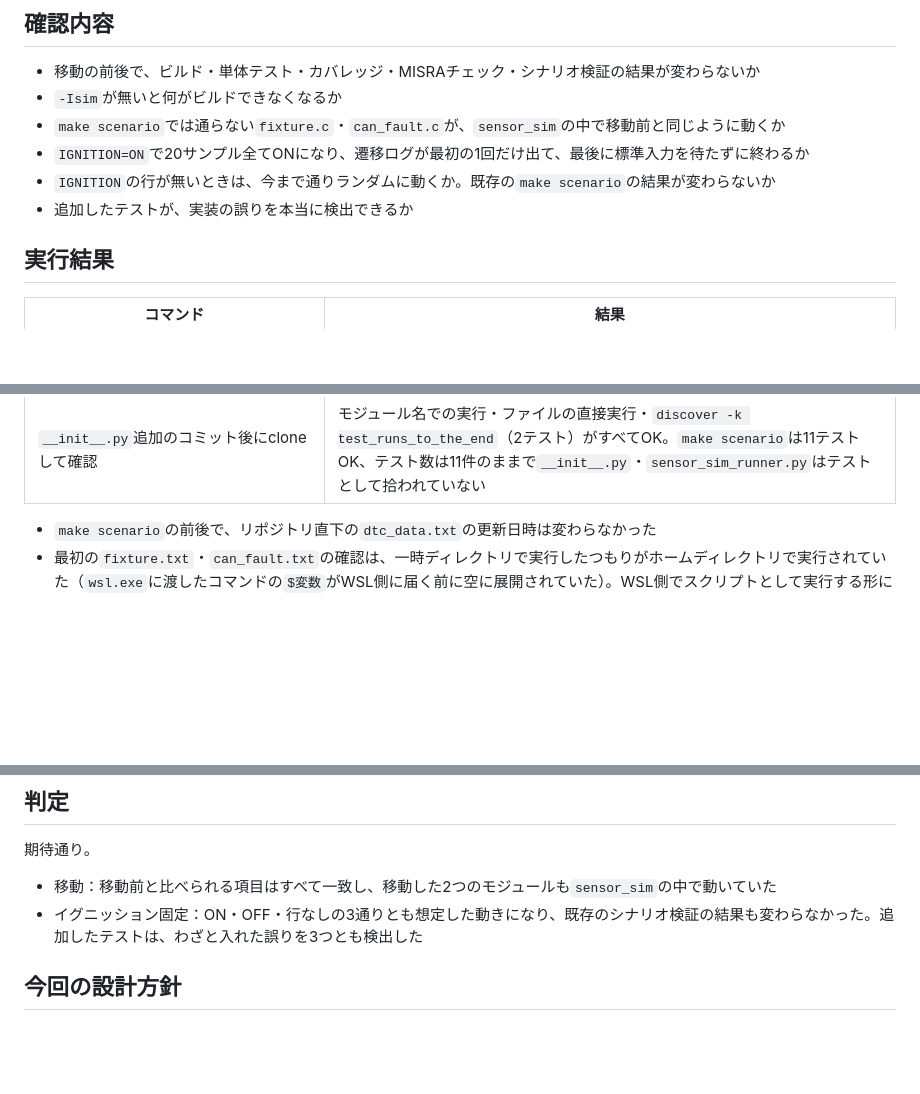
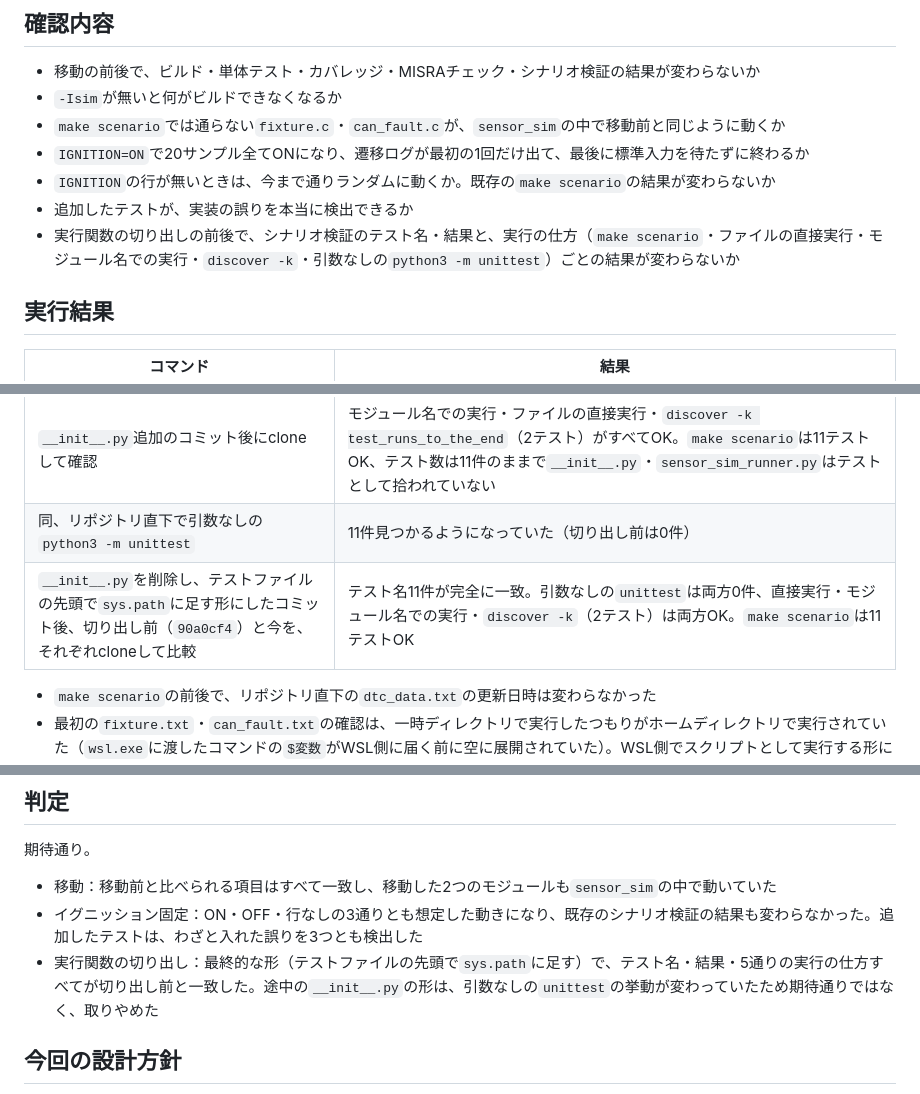
Before and after one commit to tanaka780/automotive-ecu-learning, a Markdown page: docs/daily_log/day53.md, 3 parts joined by grey strips. Drawn GitHub-style; blank space fills up the shorter version.

Commit message:
Day53: record verification of scenario runner extraction
Co-Authored-By: Claude Opus 5.5 <noreply@anthropic.com>

```diff
--- a/docs/daily_log/day53.md
+++ b/docs/daily_log/day53.md
@@ -20,6 +20,7 @@
 - `IGNITION=ON`で20サンプル全てONになり、遷移ログが最初の1回だけ出て、最後に標準入力を待たずに終わるか
 - `IGNITION`の行が無いときは、今まで通りランダムに動くか。既存の`make scenario`の結果が変わらないか
 - 追加したテストが、実装の誤りを本当に検出できるか
+- 実行関数の切り出しの前後で、シナリオ検証のテスト名・結果と、実行の仕方（`make scenario`・ファイルの直接実行・モジュール名での実行・`discover -k`・引数なしの`python3 -m unittest`）ごとの結果が変わらないか
 
 ## 実行結果
 
@@ -48,6 +49,8 @@
 | 同、コピーしたリポジトリで期待値の閾値を`speed=101`に書き換えて実行 | 2件FAIL（`DEFAULT_CONFIG_LINE`を使う2テスト）。実行関数を切り出しても、間違った期待値は検出される |
 | 切り出しのコミット後にcloneして、`make scenario`以外の実行方法も確認 | ファイルを直接実行（`python3 scenario_test/test_config_failsafe.py`）はOK。リポジトリ直下からモジュール名で実行すると`ModuleNotFoundError: No module named 'sensor_sim_runner'`（切り出し前は動いていた） |
 | `__init__.py`追加のコミット後にcloneして確認 | モジュール名での実行・ファイルの直接実行・`discover -k test_runs_to_the_end`（2テスト）がすべてOK。`make scenario`は11テストOK、テスト数は11件のままで`__init__.py`・`sensor_sim_runner.py`はテストとして拾われていない |
+| 同、リポジトリ直下で引数なしの`python3 -m unittest` | 11件見つかるようになっていた（切り出し前は0件） |
+| `__init__.py`を削除し、テストファイルの先頭で`sys.path`に足す形にしたコミット後、切り出し前（`90a0cf4`）と今を、それぞれcloneして比較 | テスト名11件が完全に一致。引数なしの`unittest`は両方0件、直接実行・モジュール名での実行・`discover -k`（2テスト）は両方OK。`make scenario`は11テストOK |
 
 - `make scenario`の前後で、リポジトリ直下の`dtc_data.txt`の更新日時は変わらなかった
 - 最初の`fixture.txt`・`can_fault.txt`の確認は、一時ディレクトリで実行したつもりがホームディレクトリで実行されていた（`wsl.exe`に渡したコマンドの`$変数`がWSL側に届く前に空に展開されていた）。WSL側でスクリプトとして実行する形に直し、cloneしたリポジトリと本物の一時ディレクトリでやり直した
@@ -59,6 +62,7 @@
 
 - 移動：移動前と比べられる項目はすべて一致し、移動した2つのモジュールも`sensor_sim`の中で動いていた
 - イグニッション固定：ON・OFF・行なしの3通りとも想定した動きになり、既存のシナリオ検証の結果も変わらなかった。追加したテストは、わざと入れた誤りを3つとも検出した
+- 実行関数の切り出し：最終的な形（テストファイルの先頭で`sys.path`に足す）で、テスト名・結果・5通りの実行の仕方すべてが切り出し前と一致した。途中の`__init__.py`の形は、引数なしの`unittest`の挙動が変わっていたため期待通りではなく、取りやめた
 
 ## 今回の設計方針
 
```
